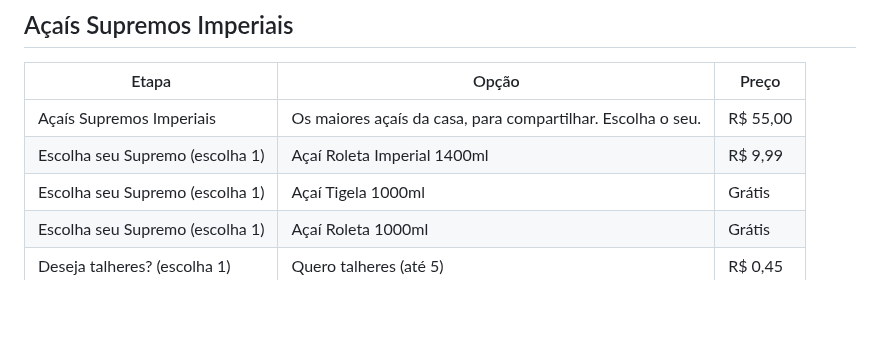
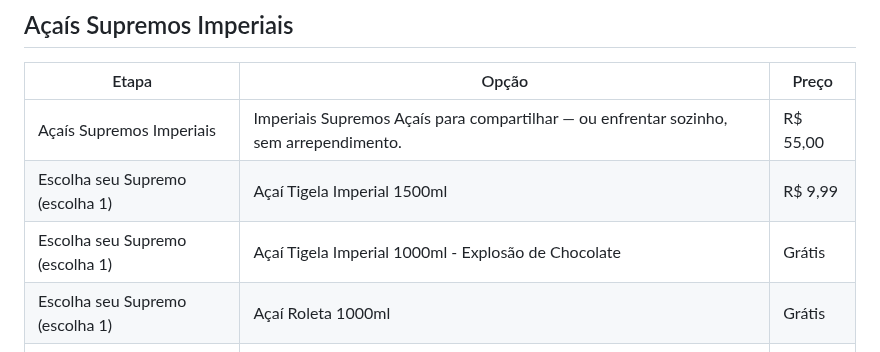
Before and after one commit to Henr2023/A-a-Imperial, a Markdown page: CARDAPIO.md, the part around the change. Rendered like a GitHub page; blank space fills up the shorter version.

Commit message:
Açaís Supremos: nova descrição e nomes

```diff
--- a/CARDAPIO.md
+++ b/CARDAPIO.md
@@ -6,9 +6,9 @@ Açaí cremoso no copo bolha, cremes artesanais e combos pra dividir.
 
 | Etapa | Opção | Preço |
 |---|---|---|
-| Açaís Supremos Imperiais | Os maiores açaís da casa, para compartilhar. Escolha o seu. | R$ 55,00 |
-| Escolha seu Supremo (escolha 1) | Açaí Roleta Imperial 1400ml | R$ 9,99 |
-| Escolha seu Supremo (escolha 1) | Açaí Tigela 1000ml | Grátis |
+| Açaís Supremos Imperiais | Imperiais Supremos Açaís para compartilhar — ou enfrentar sozinho, sem arrependimento. | R$ 55,00 |
+| Escolha seu Supremo (escolha 1) | Açaí Tigela Imperial 1500ml | R$ 9,99 |
+| Escolha seu Supremo (escolha 1) | Açaí Tigela Imperial 1000ml - Explosão de Chocolate | Grátis |
 | Escolha seu Supremo (escolha 1) | Açaí Roleta 1000ml | Grátis |
 | Deseja talheres? (escolha 1) | Quero talheres (até 5) | R$ 0,45 |
 | Deseja talheres? (escolha 1) | Não quero talheres | Grátis |
```
